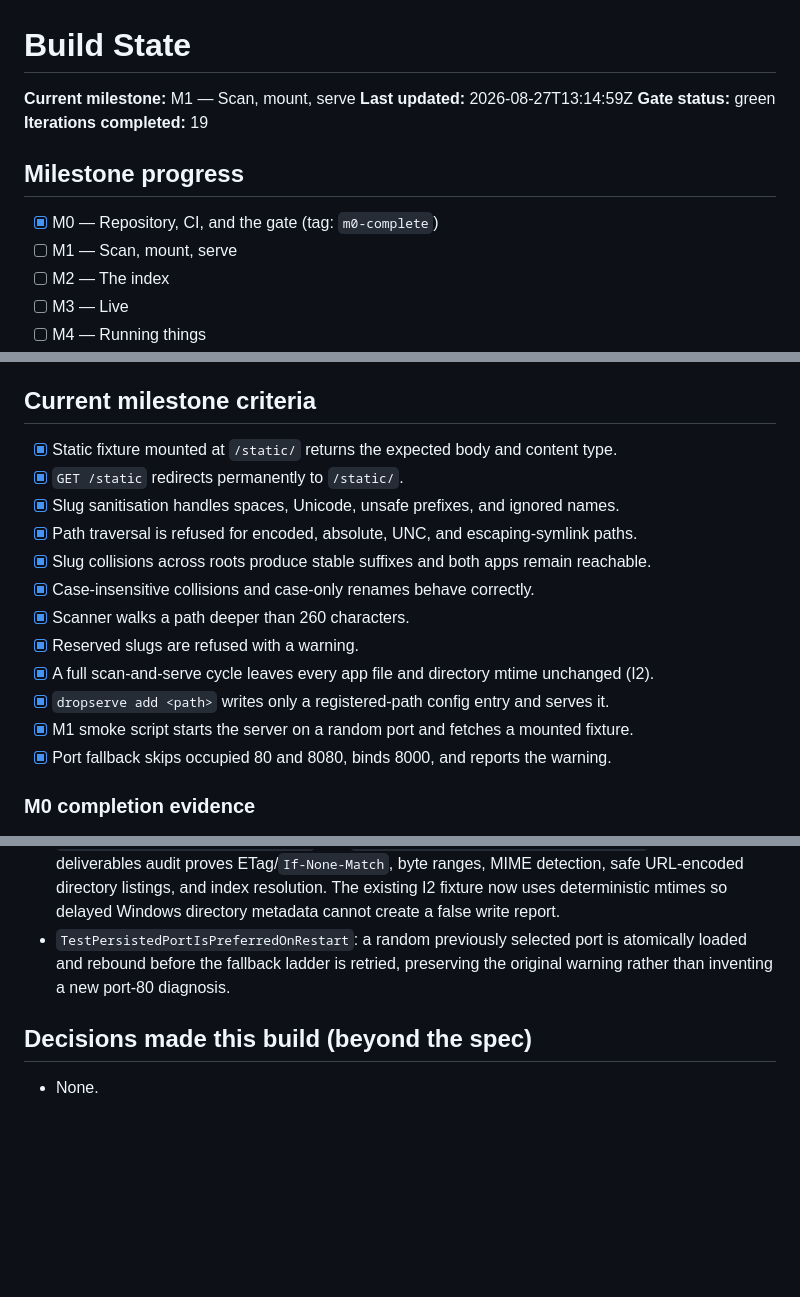
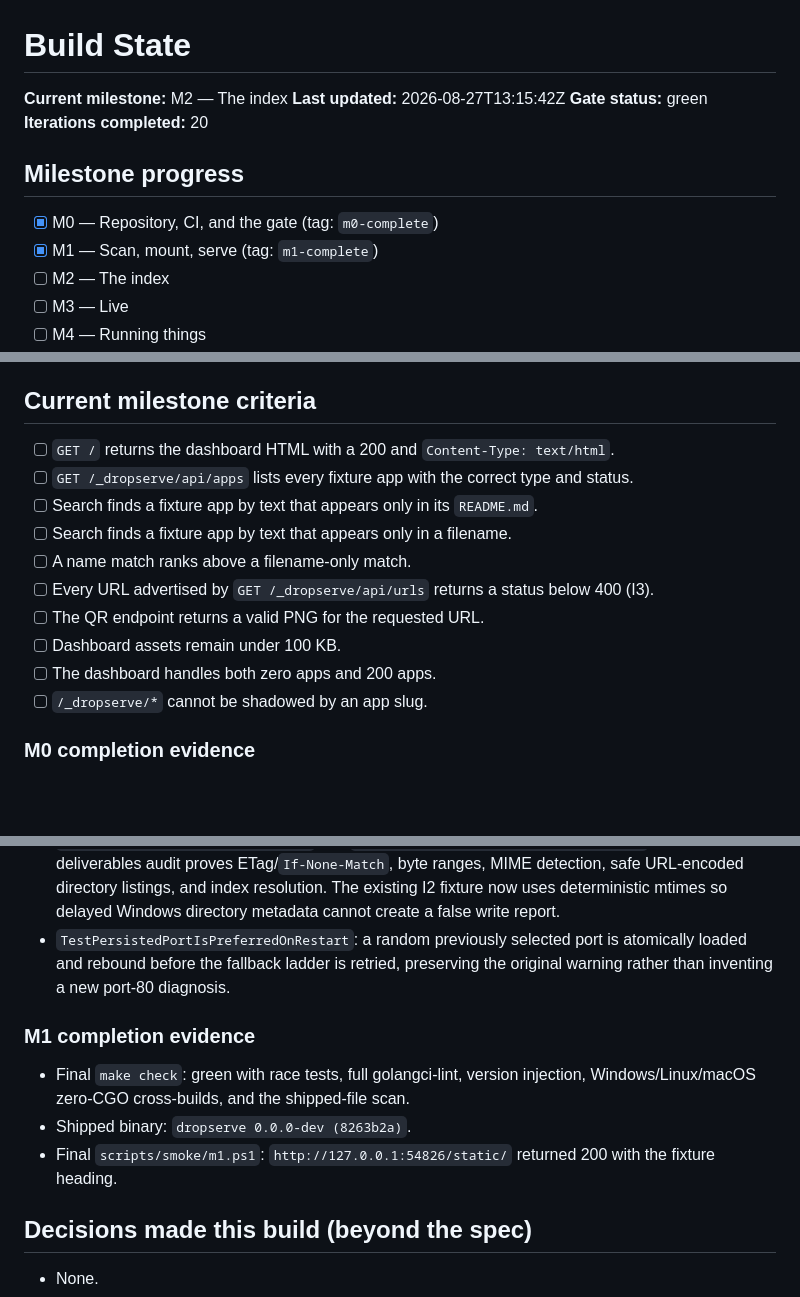
Before and after one commit to tanzir71/dropserve, a Markdown page: STATE.md, 3 parts joined by grey strips. GitHub-like rendering; blank space fills up the shorter version.

Commit message:
chore(milestone): complete M1 and begin M2

```diff
--- a/STATE.md
+++ b/STATE.md
@@ -1,14 +1,14 @@
 # Build State
 
-**Current milestone:** M1 — Scan, mount, serve
-**Last updated:** 2026-08-27T13:14:59Z
+**Current milestone:** M2 — The index
+**Last updated:** 2026-08-27T13:15:42Z
 **Gate status:** green
-**Iterations completed:** 19
+**Iterations completed:** 20
 
 ## Milestone progress
 
 - [x] M0 — Repository, CI, and the gate (tag: `m0-complete`)
-- [ ] M1 — Scan, mount, serve
+- [x] M1 — Scan, mount, serve (tag: `m1-complete`)
 - [ ] M2 — The index
 - [ ] M3 — Live
 - [ ] M4 — Running things
@@ -22,18 +22,16 @@
 
 ## Current milestone criteria
 
-- [x] Static fixture mounted at `/static/` returns the expected body and content type.
-- [x] `GET /static` redirects permanently to `/static/`.
-- [x] Slug sanitisation handles spaces, Unicode, unsafe prefixes, and ignored names.
-- [x] Path traversal is refused for encoded, absolute, UNC, and escaping-symlink paths.
-- [x] Slug collisions across roots produce stable suffixes and both apps remain reachable.
-- [x] Case-insensitive collisions and case-only renames behave correctly.
-- [x] Scanner walks a path deeper than 260 characters.
-- [x] Reserved slugs are refused with a warning.
-- [x] A full scan-and-serve cycle leaves every app file and directory mtime unchanged (I2).
-- [x] `dropserve add <path>` writes only a registered-path config entry and serves it.
-- [x] M1 smoke script starts the server on a random port and fetches a mounted fixture.
-- [x] Port fallback skips occupied 80 and 8080, binds 8000, and reports the warning.
+- [ ] `GET /` returns the dashboard HTML with a 200 and `Content-Type: text/html`.
+- [ ] `GET /_dropserve/api/apps` lists every fixture app with the correct type and status.
+- [ ] Search finds a fixture app by text that appears only in its `README.md`.
+- [ ] Search finds a fixture app by text that appears only in a filename.
+- [ ] A name match ranks above a filename-only match.
+- [ ] Every URL advertised by `GET /_dropserve/api/urls` returns a status below 400 (I3).
+- [ ] The QR endpoint returns a valid PNG for the requested URL.
+- [ ] Dashboard assets remain under 100 KB.
+- [ ] The dashboard handles both zero apps and 200 apps.
+- [ ] `/_dropserve/*` cannot be shadowed by an app slug.
 
 ### M0 completion evidence
 
@@ -64,6 +62,12 @@
 - `TestStaticFileValidatorsAndRange` and `TestDirectoryListingWhenNoIndexExists`: the M1 deliverables audit proves ETag/`If-None-Match`, byte ranges, MIME detection, safe URL-encoded directory listings, and index resolution. The existing I2 fixture now uses deterministic mtimes so delayed Windows directory metadata cannot create a false write report.
 - `TestPersistedPortIsPreferredOnRestart`: a random previously selected port is atomically loaded and rebound before the fallback ladder is retried, preserving the original warning rather than inventing a new port-80 diagnosis.
 
+### M1 completion evidence
+
+- Final `make check`: green with race tests, full golangci-lint, version injection, Windows/Linux/macOS zero-CGO cross-builds, and the shipped-file scan.
+- Shipped binary: `dropserve 0.0.0-dev (8263b2a)`.
+- Final `scripts/smoke/m1.ps1`: `http://127.0.0.1:54826/static/` returned 200 with the fixture heading.
+
 ## Decisions made this build (beyond the spec)
 
 - None.
```
Also changed, not shown: other parts of STATE.md (+1 -1 lines).
